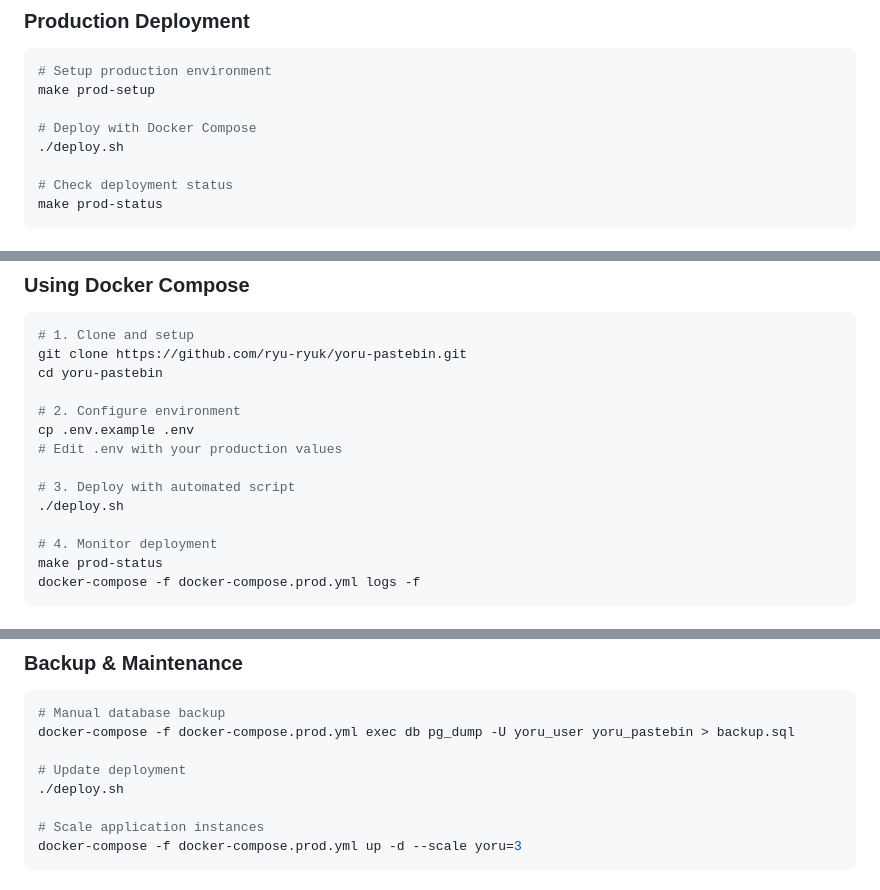
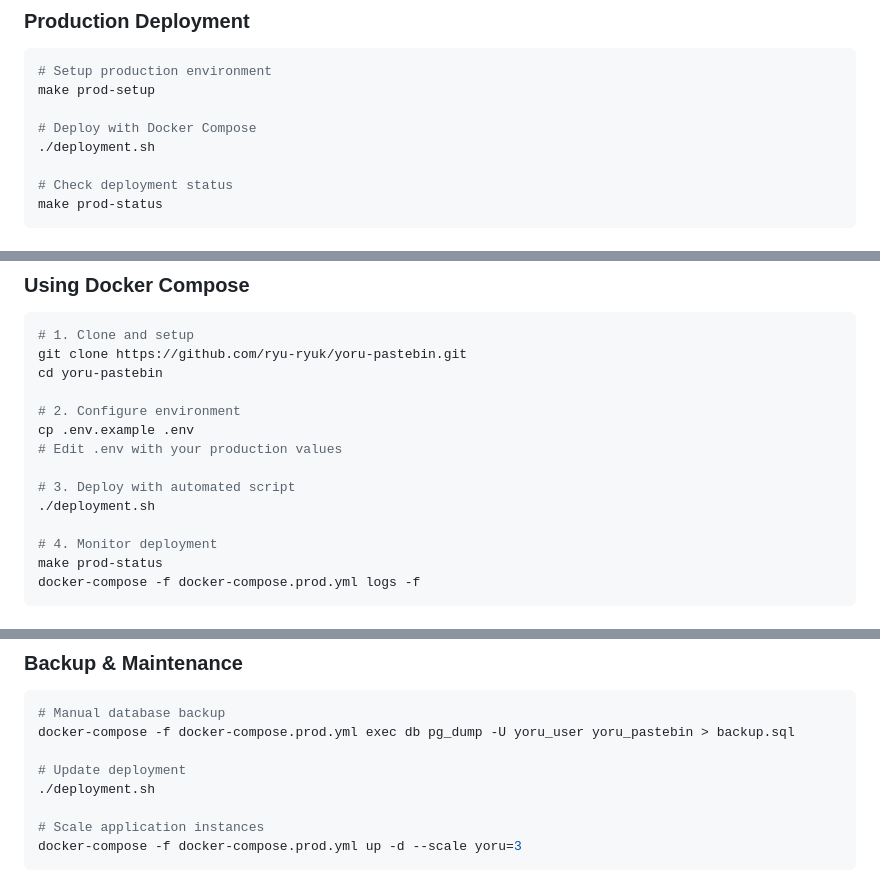
Before and after one commit to ryu-ryuk/yoru-pastebin, a Markdown page: README.md, 3 parts joined by grey strips. Drawn GitHub-style.

```diff
--- a/README.md
+++ b/README.md
@@ -100,7 +84,7 @@ make run
 make prod-setup
 
 # Deploy with Docker Compose
-./deploy.sh
+./deployment.sh
 
 # Check deployment status
 make prod-status
@@ -230,7 +226,7 @@ cp .env.example .env
 # Edit .env with your production values
 
 # 3. Deploy with automated script
-./deploy.sh
+./deployment.sh
 
 # 4. Monitor deployment
 make prod-status
@@ -317,7 +313,7 @@ docker-compose -f docker-compose.prod.yml exec db psql -U yoru_user -d yoru_past
 docker-compose -f docker-compose.prod.yml exec db pg_dump -U yoru_user yoru_pastebin > backup.sql
 
 # Update deployment
-./deploy.sh
+./deployment.sh
 
 # Scale application instances
 docker-compose -f docker-compose.prod.yml up -d --scale yoru=3
```
Also changed, not shown: other parts of README.md (+24 -28 lines).
